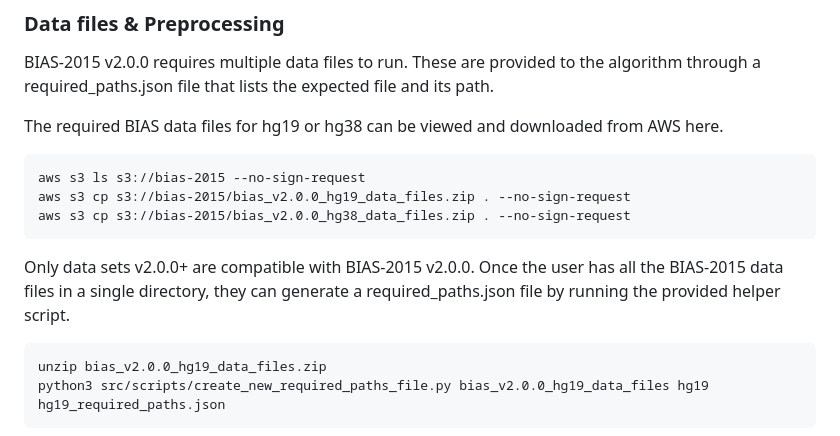
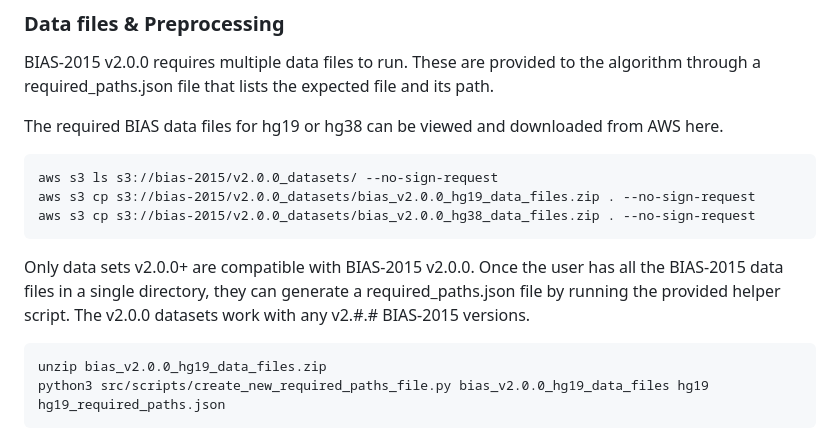
Before and after one commit to bitscopic/BIAS-2015, a Markdown page: README.md, the part around the change. Rendered like a GitHub page.

Commit message:
Update README.md
Updating S3 paths

````diff
--- a/README.md
+++ b/README.md
@@ -67,13 +67,14 @@ that lists the expected file and its path.
 
 The required BIAS data files for hg19 or hg38 can be viewed and downloaded from AWS here.
 ```
-aws s3 ls s3://bias-2015 --no-sign-request
-aws s3 cp s3://bias-2015/bias_v2.0.0_hg19_data_files.zip . --no-sign-request
-aws s3 cp s3://bias-2015/bias_v2.0.0_hg38_data_files.zip . --no-sign-request
+aws s3 ls s3://bias-2015/v2.0.0_datasets/ --no-sign-request
+aws s3 cp s3://bias-2015/v2.0.0_datasets/bias_v2.0.0_hg19_data_files.zip . --no-sign-request
+aws s3 cp s3://bias-2015/v2.0.0_datasets/bias_v2.0.0_hg38_data_files.zip . --no-sign-request
 ```
 
 Only data sets v2.0.0+ are compatible with BIAS-2015 v2.0.0. Once the user has all the BIAS-2015 data files in a single directory,
-they can generate a required_paths.json file by running the provided helper script.
+they can generate a required_paths.json file by running the provided helper script. The v2.0.0 datasets work with any v2.#.# BIAS-2015
+versions.
 
 ```
 unzip bias_v2.0.0_hg19_data_files.zip
````
